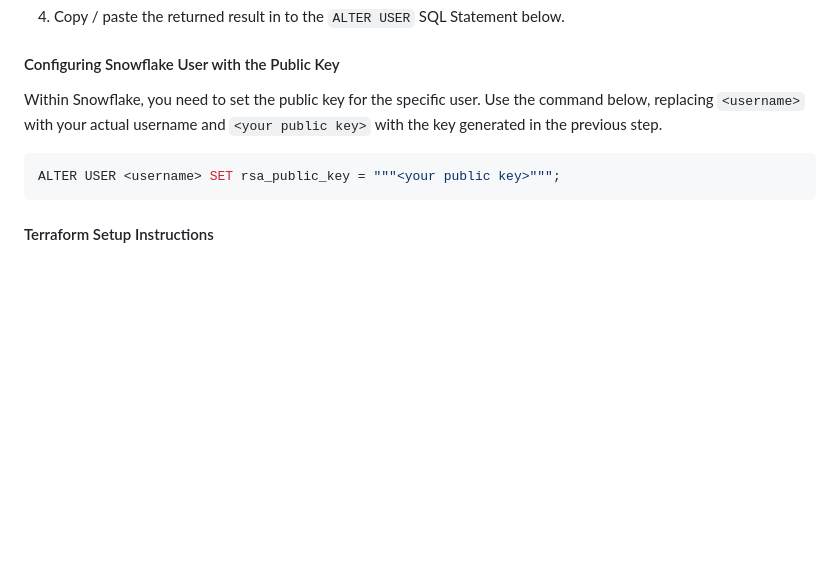
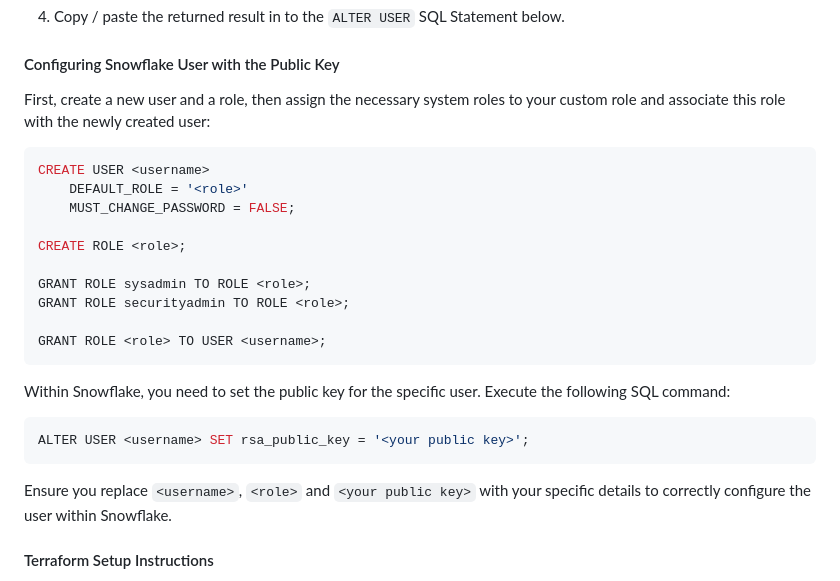
Before and after one commit to maris-svirksts/ICP-Bootcamp, a Markdown page: Module#11/snowflakeHomeWork/README.md, the part around the change. Rendered like a GitHub page; blank space fills up the shorter version.

Commit message:
More detailed Snowflake user creation information.

````diff
--- a/Module#11/snowflakeHomeWork/README.md
+++ b/Module#11/snowflakeHomeWork/README.md
@@ -64,11 +64,28 @@ To create a new private/public key pair for Snowflake and Terraform integration,
 
 #### Configuring Snowflake User with the Public Key
 
-Within Snowflake, you need to set the public key for the specific user. Use the command below, replacing `<username>` with your actual username and `<your public key>` with the key generated in the previous step.
+First, create a new user and a role, then assign the necessary system roles to your custom role and associate this role with the newly created user:
 
 ```sql
-ALTER USER <username> SET rsa_public_key = """<your public key>""";
+CREATE USER <username>
+    DEFAULT_ROLE = '<role>'
+    MUST_CHANGE_PASSWORD = FALSE;
+
+CREATE ROLE <role>;
+
+GRANT ROLE sysadmin TO ROLE <role>;
+GRANT ROLE securityadmin TO ROLE <role>;
+
+GRANT ROLE <role> TO USER <username>;
 ```
+
+Within Snowflake, you need to set the public key for the specific user. Execute the following SQL command:
+
+```sql
+ALTER USER <username> SET rsa_public_key = '<your public key>';
+```
+
+Ensure you replace `<username>`, `<role>` and `<your public key>` with your specific details to correctly configure the user within Snowflake.
 
 #### Terraform Setup Instructions
 
````
